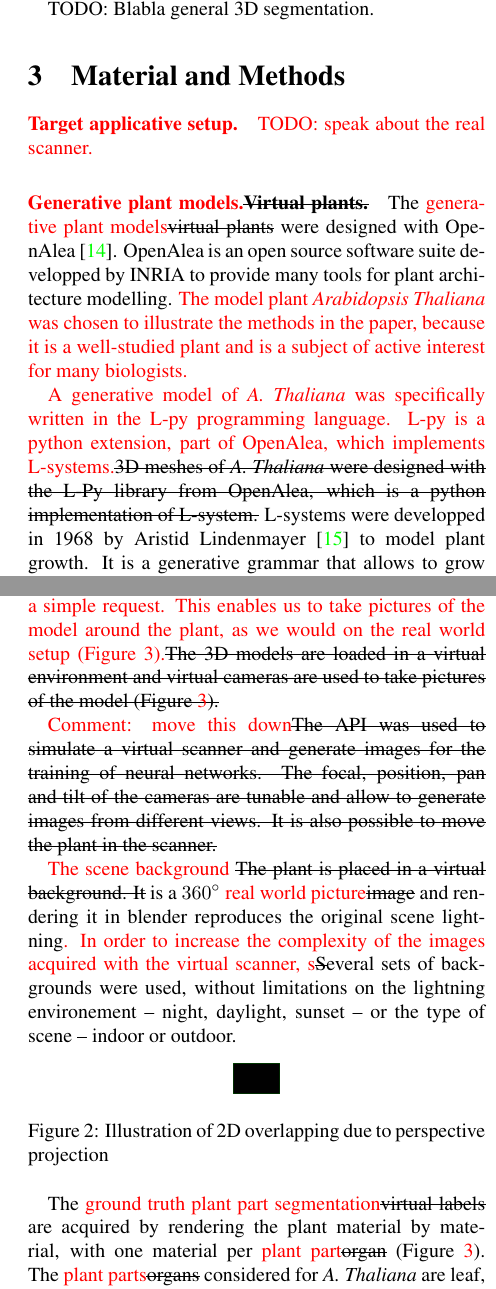
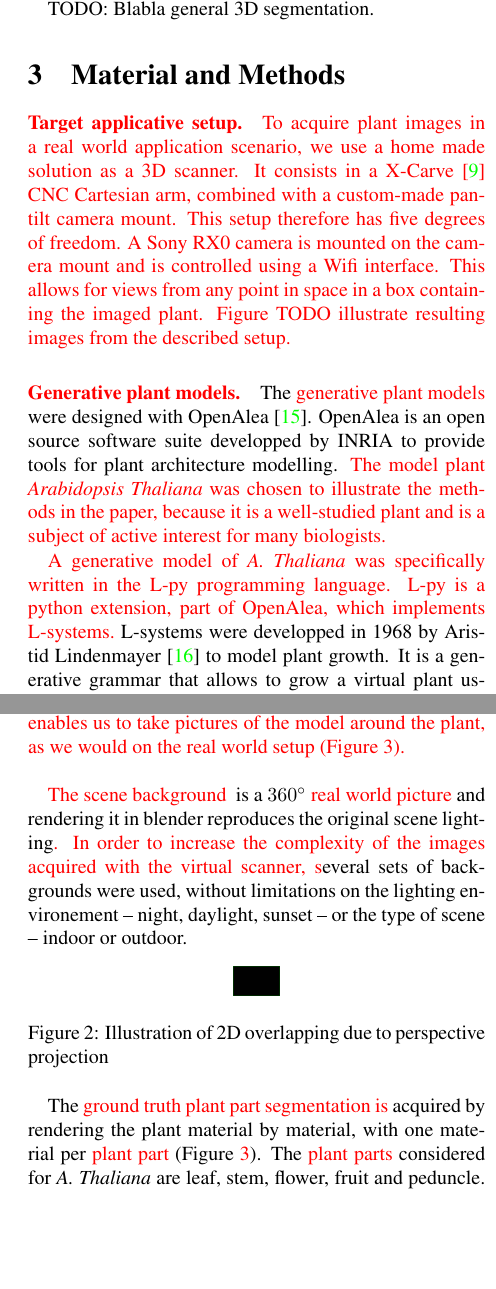
Before and after one commit to TimoWintz/plant_paper, a LaTeX paper (main.tex, which reads matmeth.tex): two parts of the columns of pages 2 and 3 of 6, joined at a grey line, cut so that both start at the same text, the shorter picture padded with empty space. Compiled offline with pdfLaTeX.

Commit message:
add real world scanner

```diff
--- a/main.tex
+++ b/main.tex
@@ -14,7 +14,6 @@
 % run, let it finish, and you should be clear).
 \usepackage[pagebackref=true,breaklinks=true,letterpaper=true,colorlinks,bookmarks=false]{hyperref}
 \usepackage{xcolor}
-\usepackage{ulem}
 
 \begin{document}
 
--- a/matmeth.tex
+++ b/matmeth.tex
@@ -1,19 +1,24 @@
-\tim{\paragraph{Target applicative setup.} TODO: speak about the
-real scanner.  }{}
+\tim{\paragraph{Target applicative setup.}
+To acquire plant images in a real world application scenario, we use a home made solution as a 3D
+scanner. It consists in a X-Carve~\cite{xcarve} CNC Cartesian arm, combined with a
+custom-made pan-tilt camera mount. This setup therefore has five degrees of freedom.
+A Sony RX0 camera is mounted on the camera mount and is controlled using a
+Wifi interface. This allows for views from any point in space in a box containing
+the imaged plant. Figure~TODO illustrate resulting images from the described
+setup.}{}
 
 \paragraph{\tim{Generative plant models.}{Virtual plants.}}
 
-
 The \tim{generative plant models}{virtual plants} were designed with
 OpenAlea~\cite{pradal2009plantgl}. OpenAlea is an open source software
-suite developped by INRIA to provide many tools for plant architecture
-modelling. \tim{The model plant \textit{Arabidopsis Thaliana} was chosen to
+suite developped by INRIA to provide tools for plant architecture
+modelling. \tim{The model plant \emph{Arabidopsis Thaliana} was chosen to
 illustrate the methods in the paper, because it is a well-studied
 plant and is a subject of active interest for many biologists.}{}
 
-\tim{A generative model of \textit{A. Thaliana} was specifically
+\tim{A generative model of \emph{A. Thaliana} was specifically
 written in the L-py programming language. L-py is a python extension,
-part of OpenAlea, which implements L-systems.}{3D meshes of \textit{A.
+part of OpenAlea, which implements L-systems.}{3D meshes of \emph{A.
 Thaliana} were designed with the L-Py library from OpenAlea, which
 is a python implementation of L-system.} L-systems were developped
 in 1968 by Aristid Lindenmayer~\cite{prusinkiewicz2012algorithmic}
@@ -51,13 +56,13 @@ different types of organs: fruit, stem, peduncle, leaf and flower.
     \cite{boudon_l-py:_2012}} \label{fig:lpy}
 \end{figure}
 
-\tim{Comment: I think if we want to explain L-system, we have to
+\tim{TODO: I think if we want to explain L-system, we have to
 provide a simple example with the associated rewriting rules}{}
 
 \tim{Randomness can be added to the models by asigning different
 probabilities to the set for rules. This allow to produce different
 looking individual plants from a single set of rules. Our L-py model
-for \textit{A. Thaliana} can be found online~\cite{}.}{}
+for \emph{A. Thaliana} can be found online~\cite{}.}{}
 
 \tim{The generated plant models are exported as meshes using the
 standard OBJ format.}{}
@@ -82,16 +87,16 @@ model around the plant, as we would on the real world setup~(Figure
 and virtual cameras are used to take pictures of the
 model~(Figure \ref{fig:plants}).}
 
-\tim{Comment: move this down}{The API was used to simulate a virtual scanner and generate images
+\tim{}{The API was used to simulate a virtual scanner and generate images
 for the training of neural networks. The focal, position, pan and
 tilt of the cameras are tunable and allow to generate images from
 different views. It is also possible to move the plant in the scanner.}
 
 \tim{The scene background }{The plant is placed in a virtual background. It} is a $360^{\circ}$
 \tim{real world picture}{image} and rendering it in blender reproduces the
-original scene lightning\tim{. In order to increase the complexity of the
+original scene lighting\tim{. In order to increase the complexity of the
 images acquired with the virtual scanner, s}{S}everal sets of backgrounds were
-used, without limitations on the lightning environement -- night, daylight,
+used, without limitations on the lighting environement -- night, daylight,
 sunset -- or the type of scene -- indoor or outdoor.
 
 
@@ -101,9 +106,9 @@ sunset -- or the type of scene -- indoor or outdoor.
     projection } \label{fig:pinhole}
 \end{figure}
 
-The \tim{ground truth plant part segmentation}{virtual labels} are acquired by rendering the plant material by material, with one material per
+The \tim{ground truth plant part segmentation is}{virtual labels are} acquired by rendering the plant material by material, with one material per
 \tim{plant part}{organ}~(Figure \ref{fig:plants}). The
-\tim{plant parts}{organs} considered for \textit{A. Thaliana} are leaf, stem, flower,
+\tim{plant parts}{organs} considered for \emph{A. Thaliana} are leaf, stem, flower,
 fruit and peduncle. \tim{As we will see later for the 3D reconstruction, i}{I}n the pinhole model \cite{} we use for 3D to 2D
 projection, a whole line in 3D projects onto a single pixel (Figure
 \ref{fig:pinhole}). As a consequence, a single pixel can belong to
```
Also changed, not shown: biblio.bib (+6 -0 lines), main.tex (4 more changed lines), matmeth.tex (14 more changed lines).
